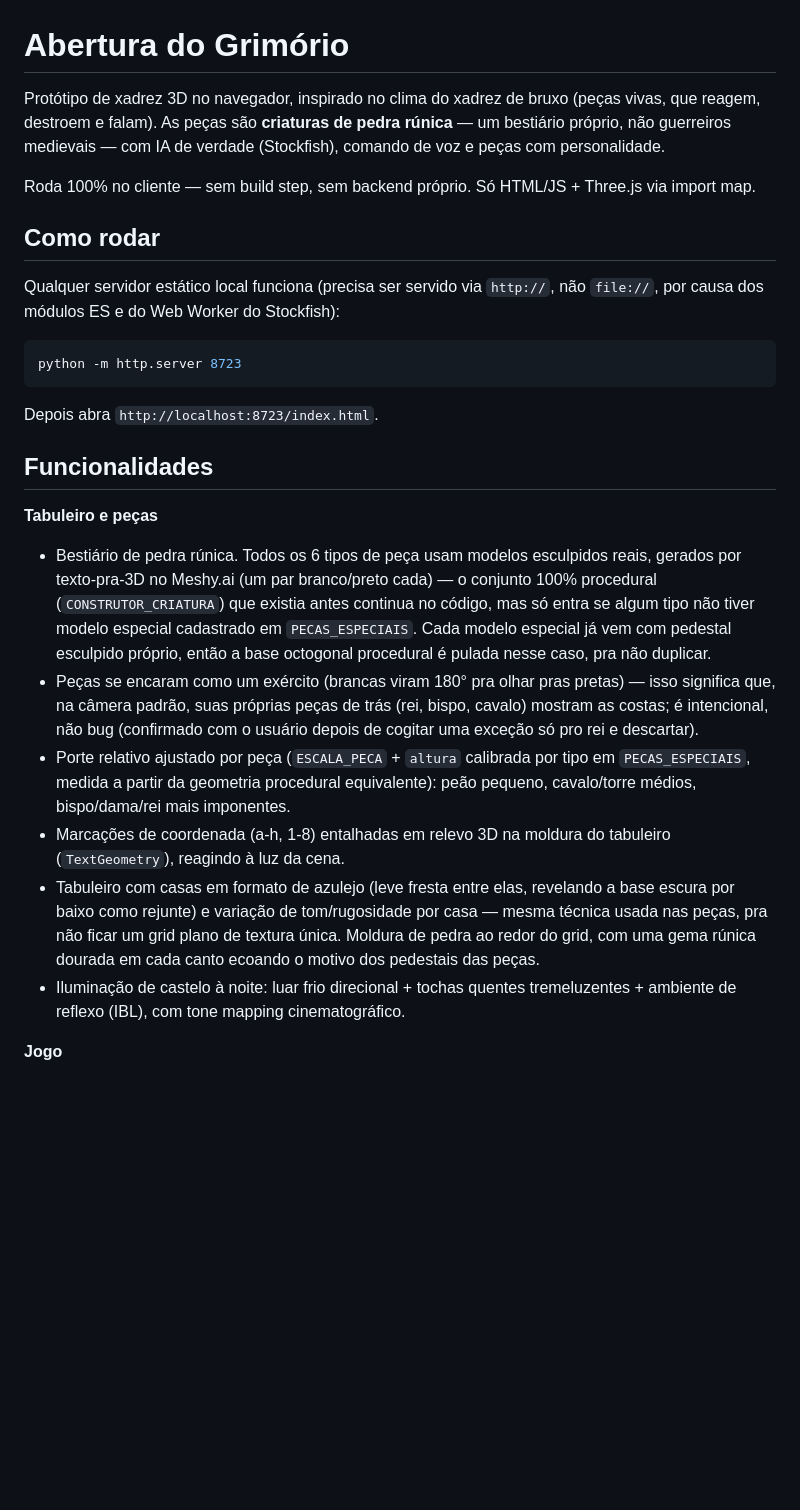
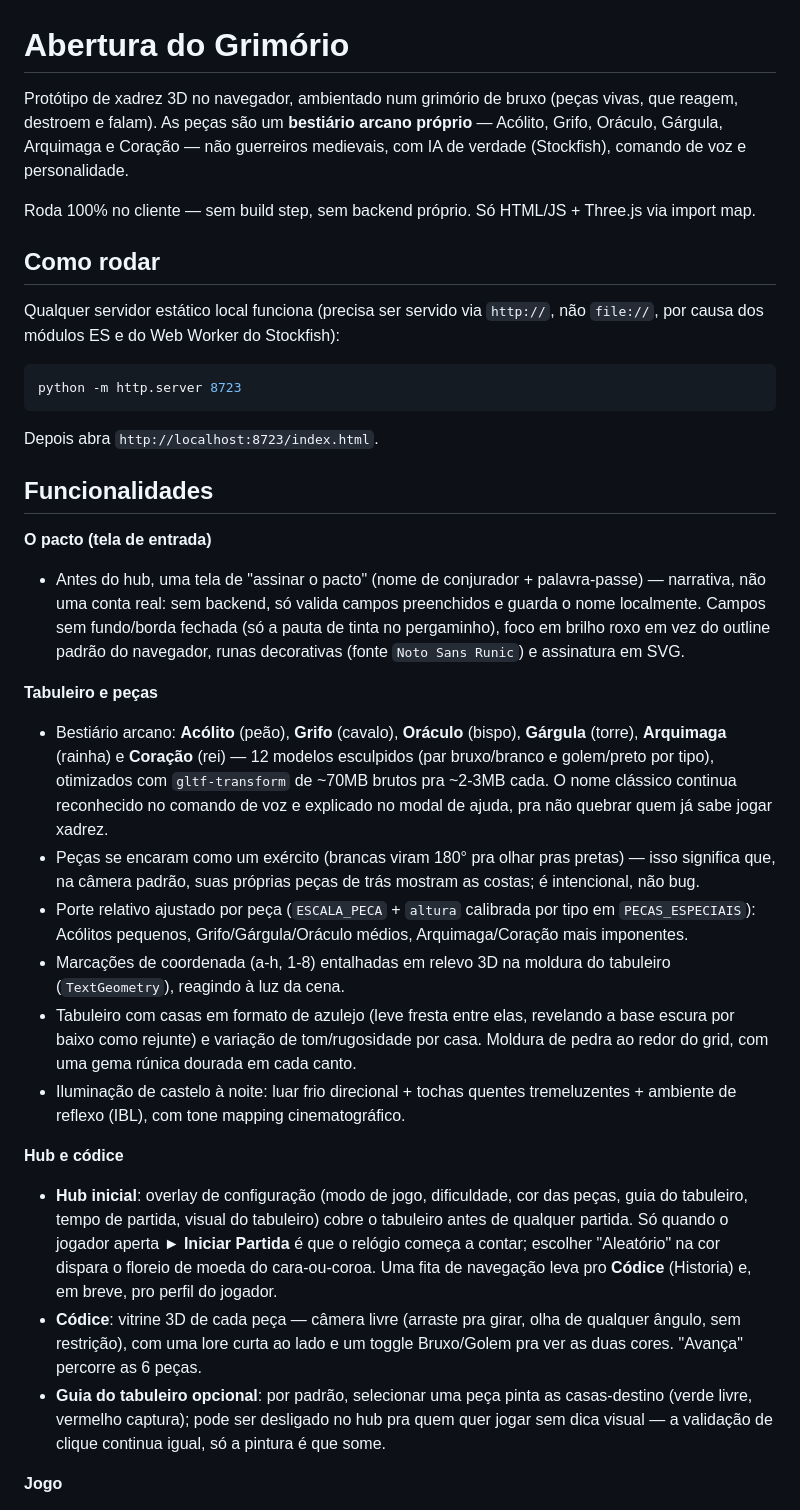
Before and after one commit to PereraDev/Abertura_Do_Grimorio, a Markdown page: README.md, the part around one of its changes. GitHub-like rendering; blank space fills up the shorter version.

```diff
--- a/README.md
+++ b/README.md
@@ -1,6 +1,6 @@
 # Abertura do Grimório
 
-Protótipo de xadrez 3D no navegador, inspirado no clima do xadrez de bruxo (peças vivas, que reagem, destroem e falam). As peças são **criaturas de pedra rúnica** — um bestiário próprio, não guerreiros medievais — com IA de verdade (Stockfish), comando de voz e peças com personalidade.
+Protótipo de xadrez 3D no navegador, ambientado num grimório de bruxo (peças vivas, que reagem, destroem e falam). As peças são um **bestiário arcano próprio** — Acólito, Grifo, Oráculo, Gárgula, Arquimaga e Coração — não guerreiros medievais, com IA de verdade (Stockfish), comando de voz e personalidade.
 
 Roda 100% no cliente — sem build step, sem backend próprio. Só HTML/JS + Three.js via import map.
 
@@ -16,12 +16,20 @@ Depois abra `http://localhost:8723/index.html`.
 
 ## Funcionalidades
 
+**O pacto (tela de entrada)**
+- Antes do hub, uma tela de "assinar o pacto" (nome de conjurador + palavra-passe) — narrativa, não uma conta real: sem backend, só valida campos preenchidos e guarda o nome localmente. Campos sem fundo/borda fechada (só a pauta de tinta no pergaminho), foco em brilho roxo em vez do outline padrão do navegador, runas decorativas (fonte `Noto Sans Runic`) e assinatura em SVG.
+
 **Tabuleiro e peças**
-- Bestiário de pedra rúnica. Todos os 6 tipos de peça usam modelos esculpidos reais, gerados por texto-pra-3D no Meshy.ai (um par branco/preto cada) — o conjunto 100% procedural (`CONSTRUTOR_CRIATURA`) que existia antes continua no código, mas só entra se algum tipo não tiver modelo especial cadastrado em `PECAS_ESPECIAIS`. Cada modelo especial já vem com pedestal esculpido próprio, então a base octogonal procedural é pulada nesse caso, pra não duplicar.
-- Peças se encaram como um exército (brancas viram 180° pra olhar pras pretas) — isso significa que, na câmera padrão, suas próprias peças de trás (rei, bispo, cavalo) mostram as costas; é intencional, não bug (confirmado com o usuário depois de cogitar uma exceção só pro rei e descartar).
-- Porte relativo ajustado por peça (`ESCALA_PECA` + `altura` calibrada por tipo em `PECAS_ESPECIAIS`, medida a partir da geometria procedural equivalente): peão pequeno, cavalo/torre médios, bispo/dama/rei mais imponentes.
+- Bestiário arcano: **Acólito** (peão), **Grifo** (cavalo), **Oráculo** (bispo), **Gárgula** (torre), **Arquimaga** (rainha) e **Coração** (rei) — 12 modelos esculpidos (par bruxo/branco e golem/preto por tipo), otimizados com `gltf-transform` de ~70MB brutos pra ~2-3MB cada. O nome clássico continua reconhecido no comando de voz e explicado no modal de ajuda, pra não quebrar quem já sabe jogar xadrez.
+- Peças se encaram como um exército (brancas viram 180° pra olhar pras pretas) — isso significa que, na câmera padrão, suas próprias peças de trás mostram as costas; é intencional, não bug.
+- Porte relativo ajustado por peça (`ESCALA_PECA` + `altura` calibrada por tipo em `PECAS_ESPECIAIS`): Acólitos pequenos, Grifo/Gárgula/Oráculo médios, Arquimaga/Coração mais imponentes.
 - Marcações de coordenada (a-h, 1-8) entalhadas em relevo 3D na moldura do tabuleiro (`TextGeometry`), reagindo à luz da cena.
-- Tabuleiro com casas em formato de azulejo (leve fresta entre elas, revelando a base escura por baixo como rejunte) e variação de tom/rugosidade por casa — mesma técnica usada nas peças, pra não ficar um grid plano de textura única. Moldura de pedra ao redor do grid, com uma gema rúnica dourada em cada canto ecoando o motivo dos pedestais das peças.
+- Tabuleiro com casas em formato de azulejo (leve fresta entre elas, revelando a base escura por baixo como rejunte) e variação de tom/rugosidade por casa. Moldura de pedra ao redor do grid, com uma gema rúnica dourada em cada canto.
 - Iluminação de castelo à noite: luar frio direcional + tochas quentes tremeluzentes + ambiente de reflexo (IBL), com tone mapping cinematográfico.
 
+**Hub e códice**
+- **Hub inicial**: overlay de configuração (modo de jogo, dificuldade, cor das peças, guia do tabuleiro, tempo de partida, visual do tabuleiro) cobre o tabuleiro antes de qualquer partida. Só quando o jogador aperta **► Iniciar Partida** é que o relógio começa a contar; escolher "Aleatório" na cor dispara o floreio de moeda do cara-ou-coroa. Uma fita de navegação leva pro **Códice** (Historia) e, em breve, pro perfil do jogador.
+- **Códice**: vitrine 3D de cada peça — câmera livre (arraste pra girar, olha de qualquer ângulo, sem restrição), com uma lore curta ao lado e um toggle Bruxo/Golem pra ver as duas cores. "Avança" percorre as 6 peças.
+- **Guia do tabuleiro opcional**: por padrão, selecionar uma peça pinta as casas-destino (verde livre, vermelho captura); pode ser desligado no hub pra quem quer jogar sem dica visual — a validação de clique continua igual, só a pintura é que some.
+
 **Jogo**
```
Also changed, not shown: other parts of README.md (+34 -30 lines).
